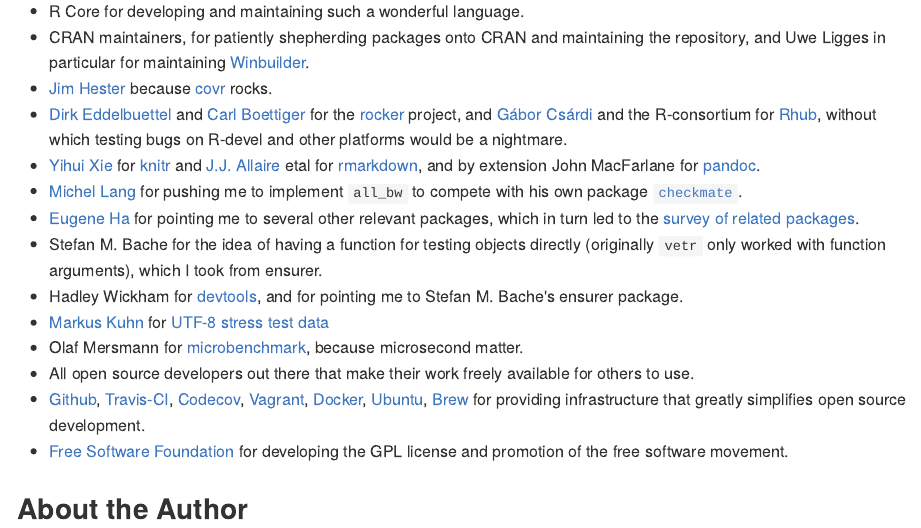
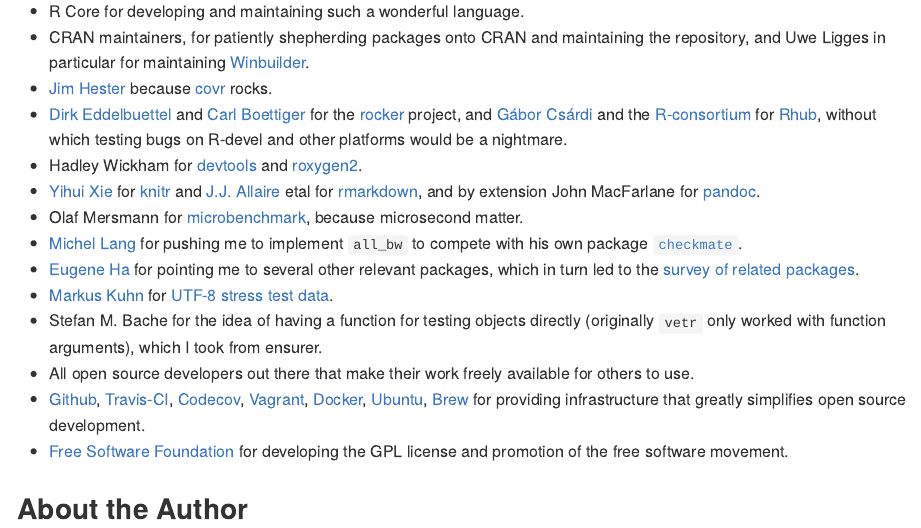
Before and after one commit to brodieG/vetr, an R Markdown document (README.Rmd): the page in a window 1100 px wide, from 5220 px down. The pictures show the output file README.md that the author committed with the source, drawn offline in the style of GitHub; badge pictures from the web are left out.

Commit message:
acknowledgments

```diff
--- a/README.Rmd
+++ b/README.Rmd
@@ -96,28 +96,29 @@
 * [Dirk Eddelbuettel](https://github.com/eddelbuettel) and [Carl
   Boettiger](https://github.com/cboettig) for the
   [rocker](https://github.com/rocker-org/rocker) project, and [Gábor
-  Csárdi](https://github.com/gaborcsardi) and the R-consortium for
-  [Rhub](https://github.com/r-hub/rhub), without which testing bugs on R-devel
-  and other platforms would be a nightmare.
+  Csárdi](https://github.com/gaborcsardi) and the
+  [R-consortium](https://www.r-consortium.org/) for
+  [Rhub](https://github.com/r-hub), without which testing bugs on R-devel and
+  other platforms would be a nightmare.
+* Hadley Wickham for [devtools](https://cran.r-project.org/package=devtools) and
+  [roxygen2](https://cran.r-project.org/package=roxygen2).
 * [Yihui Xie](https://github.com/yihui) for
   [knitr](https://cran.r-project.org/package=knitr) and  [J.J.
   Allaire](https://github.com/jjallaire) etal for
   [rmarkdown](https://cran.r-project.org/package=rmarkdown), and by extension
   John MacFarlane for [pandoc](http://pandoc.org/).
-* [Michel Lang]() for pushing me to implement `all_bw` to compete with his own
-  package [`checkmate`](https://github.com/mllg/checkmate).
-* [Eugene Ha]() for pointing me to several other relevant packages, which in
-  turn led to the [survey of related packages][5].
+* Olaf Mersmann for
+  [microbenchmark](https://cran.r-project.org/package=microbenchmark), because
+  microsecond matter.
+* [Michel Lang](https://github.com/mllg) for pushing me to implement `all_bw` to
+  compete with his own package [`checkmate`](https://cran.r-project.org/package=checkmate).
+* [Eugene Ha](https://github.com/egnha) for pointing me to several other
+  relevant packages, which in turn led to the [survey of related packages][5].
+* [Markus Kuhn](http://www.cl.cam.ac.uk/~mgk25/) for [UTF-8 stress test
+  data](http://www.cl.cam.ac.uk/~mgk25/ucs/examples/UTF-8-test.txt).
 * Stefan M. Bache for the idea of having a function for testing objects directly
   (originally `vetr` only worked with function arguments), which I took from
   ensurer.
-* Hadley Wickham for [devtools](https://cran.r-project.org/package=devtools),
-  and for pointing me to Stefan M. Bache's ensurer package.
-* [Markus Kuhn](http://www.cl.cam.ac.uk/~mgk25/) for [UTF-8 stress test
-  data](http://www.cl.cam.ac.uk/~mgk25/ucs/examples/UTF-8-test.txt)
-* Olaf Mersmann for
-  [microbenchmark](https://cran.r-project.org/package=microbenchmark), because
-  microsecond matter.
 * All open source developers out there that make their work freely available
   for others to use.
 * [Github](https://github.com/), [Travis-CI](https://travis-ci.org/),
```
Also changed, not shown: README.md.
